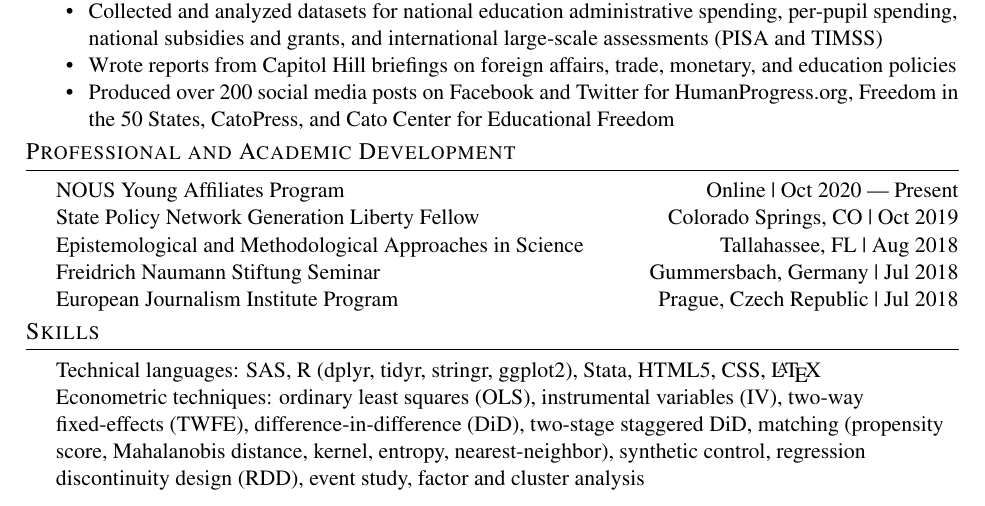
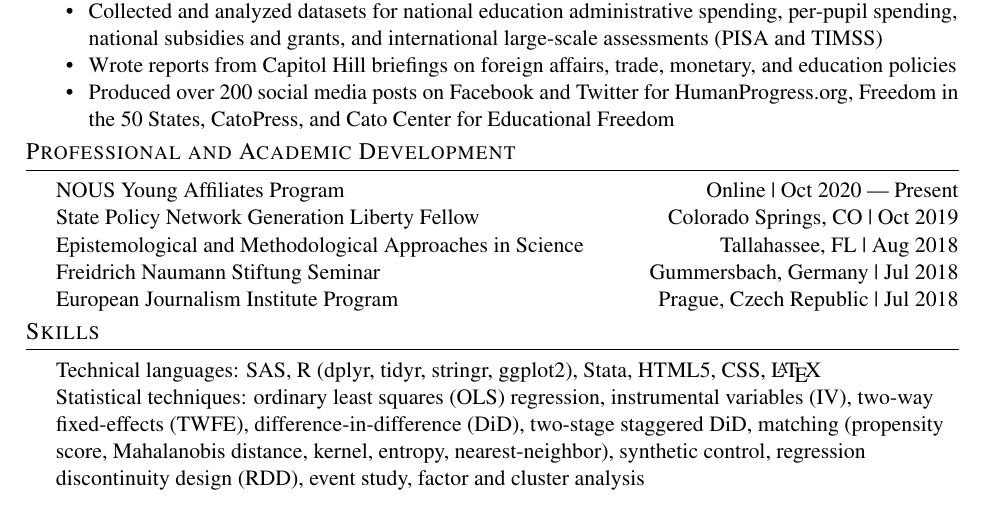
Before and after one commit to donlim93/donlim93.github.io, a LaTeX CV (cv/LimDon_resumeCV.tex): part of the page, cut so that both start at the same text. Compiled offline with pdfLaTeX.

Commit message:
Update LimDon_resumeCV.tex

```diff
--- a/cv/LimDon_resumeCV.tex
+++ b/cv/LimDon_resumeCV.tex
@@ -157,6 +157,6 @@ European Journalism Institute Program \hfill Prague, Czech Republic | Jul 2018 \
 \header{Skills}
 Technical languages: SAS, R (dplyr, tidyr, stringr, ggplot2), Stata, HTML5, CSS, \LaTeX \\
 
-Econometric techniques: ordinary least squares (OLS), instrumental variables (IV), two-way fixed-effects (TWFE), difference-in-difference (DiD), two-stage staggered DiD, matching (propensity score, Mahalanobis distance, kernel, entropy, nearest-neighbor), synthetic control, regression discontinuity design (RDD), event study, factor and cluster analysis
+Statistical techniques: ordinary least squares (OLS) regression, instrumental variables (IV), two-way fixed-effects (TWFE), difference-in-difference (DiD), two-stage staggered DiD, matching (propensity score, Mahalanobis distance, kernel, entropy, nearest-neighbor), synthetic control, regression discontinuity design (RDD), event study, factor and cluster analysis
 
 \end{document}
```
